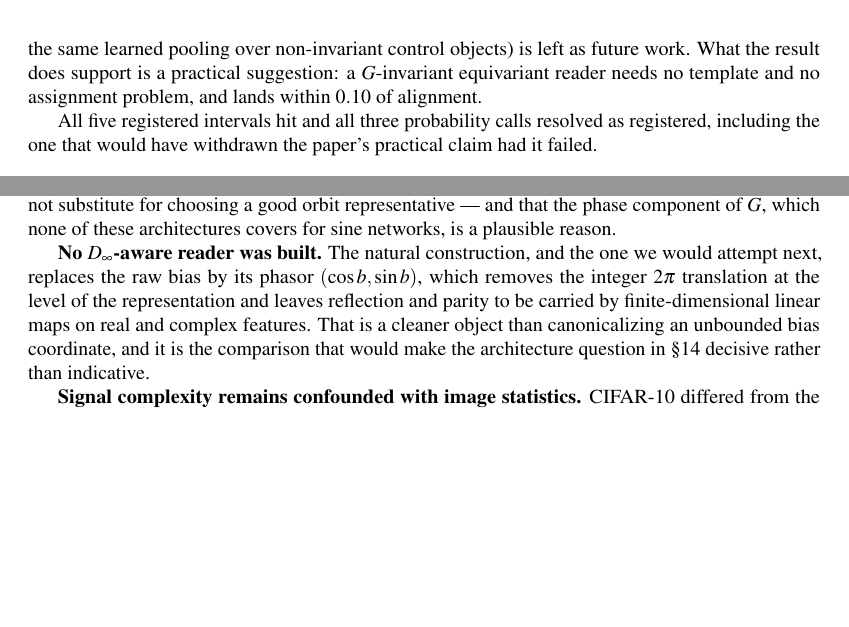
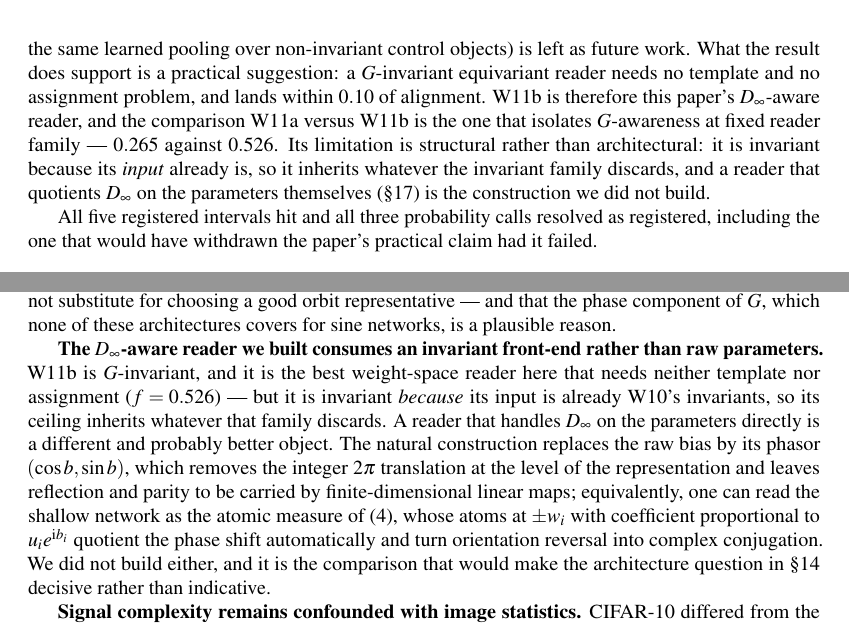
Before and after one commit to ITheClixs/project-siren-gap, a LaTeX document (paper/paper.tex): two parts of pages 17 and 20 of 31 before the commit and two parts of pages 17 and 20 of 32 after it, joined at a grey line, cut so that both start at the same text, the shorter picture padded with empty space. Compiled offline with pdfLaTeX.

Commit message:
fix: W11b is the paper's D_inf-aware reader; state its limitation precisely
The limitation as first written said no D_inf-aware reader was built, which is
wrong -- W11b is G-invariant and is the best template-free weight reader here.
Its real limitation is structural: it is invariant because its input already is,
so it inherits whatever the invariant family discards. The unbuilt construction
is a reader that quotients D_inf on the parameters directly, via bias phasors or
the atomic-measure representation.

```diff
--- a/paper/paper.tex
+++ b/paper/paper.tex
@@ -1048,7 +1048,12 @@ substantially improves accuracy --- and the factorial ablation that would licens
 (matched-capacity MLP on the same objects; richer fixed invariant statistics; the same learned
 pooling over non-invariant control objects) is left as future work. What the result does support is
 a practical suggestion: a $G$-invariant equivariant reader needs no template and no assignment
-problem, and lands within $0.10$ of alignment.
+problem, and lands within $0.10$ of alignment. W11b is therefore this paper's $\Dinf$-aware reader,
+and the comparison W11a versus W11b is the one that isolates $G$-awareness at fixed reader family
+--- $0.265$ against $0.526$. Its limitation is structural rather than architectural: it is invariant
+because its \emph{input} already is, so it inherits whatever the invariant family discards, and a
+reader that quotients $\Dinf$ on the parameters themselves (\S\ref{sec:limits}) is the construction
+we did not build.
 
 All five registered intervals hit and all three probability calls resolved as registered, including
 the one that would have withdrawn the paper's practical claim had it failed.
@@ -1276,11 +1281,17 @@ parameter budget as the decoder it replaces, does not substitute for choosing a
 representative --- and that the phase component of $G$, which none of these architectures covers
 for sine networks, is a plausible reason.
 
-\textbf{No $\Dinf$-aware reader was built.} The natural construction, and the one we would attempt
-next, replaces the raw bias by its phasor $(\cos b, \sin b)$, which removes the integer $2\pi$
-translation at the level of the representation and leaves reflection and parity to be carried by
-finite-dimensional linear maps on real and complex features. That is a cleaner object than
-canonicalizing an unbounded bias coordinate, and it is the comparison that would make the
+\textbf{The $\Dinf$-aware reader we built consumes an invariant front-end rather than raw
+parameters.} W11b is $G$-invariant, and it is the best weight-space reader here that needs neither
+template nor assignment ($f = 0.526$) --- but it is invariant \emph{because} its input is already
+W10's invariants, so its ceiling inherits whatever that family discards. A reader that handles
+$\Dinf$ on the parameters directly is a different and probably better object. The natural
+construction replaces the raw bias by its phasor $(\cos b, \sin b)$, which removes the integer
+$2\pi$ translation at the level of the representation and leaves reflection and parity to be carried
+by finite-dimensional linear maps; equivalently, one can read the shallow network as the atomic
+measure of \eqref{eq:atoms}, whose atoms at $\pm w_i$ with coefficient proportional to
+$u_i e^{\mathrm i b_i}$ quotient the phase shift automatically and turn orientation reversal into
+complex conjugation. We did not build either, and it is the comparison that would make the
 architecture question in \S\ref{sec:w11} decisive rather than indicative.
 
 \textbf{Signal complexity remains confounded with image statistics.} CIFAR-10 differed from the
```
